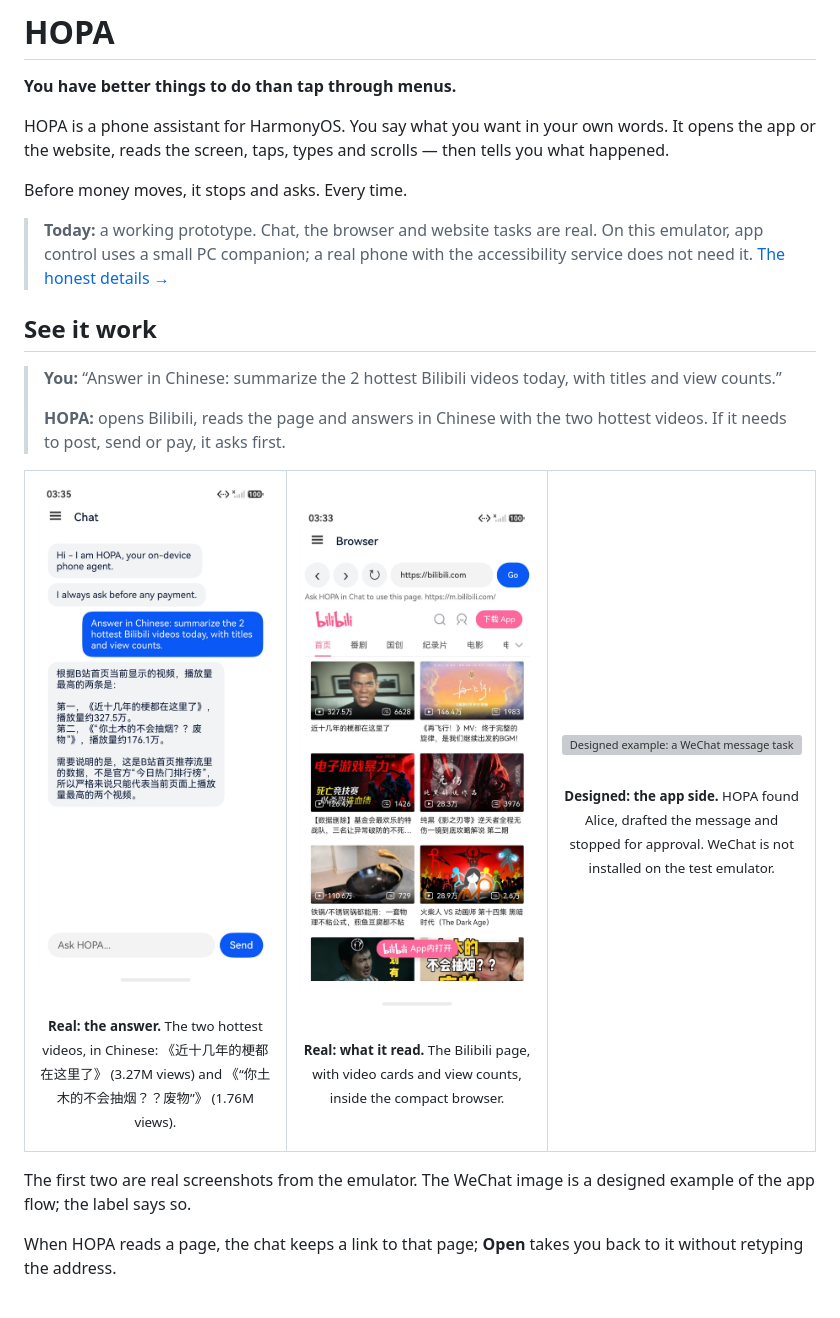
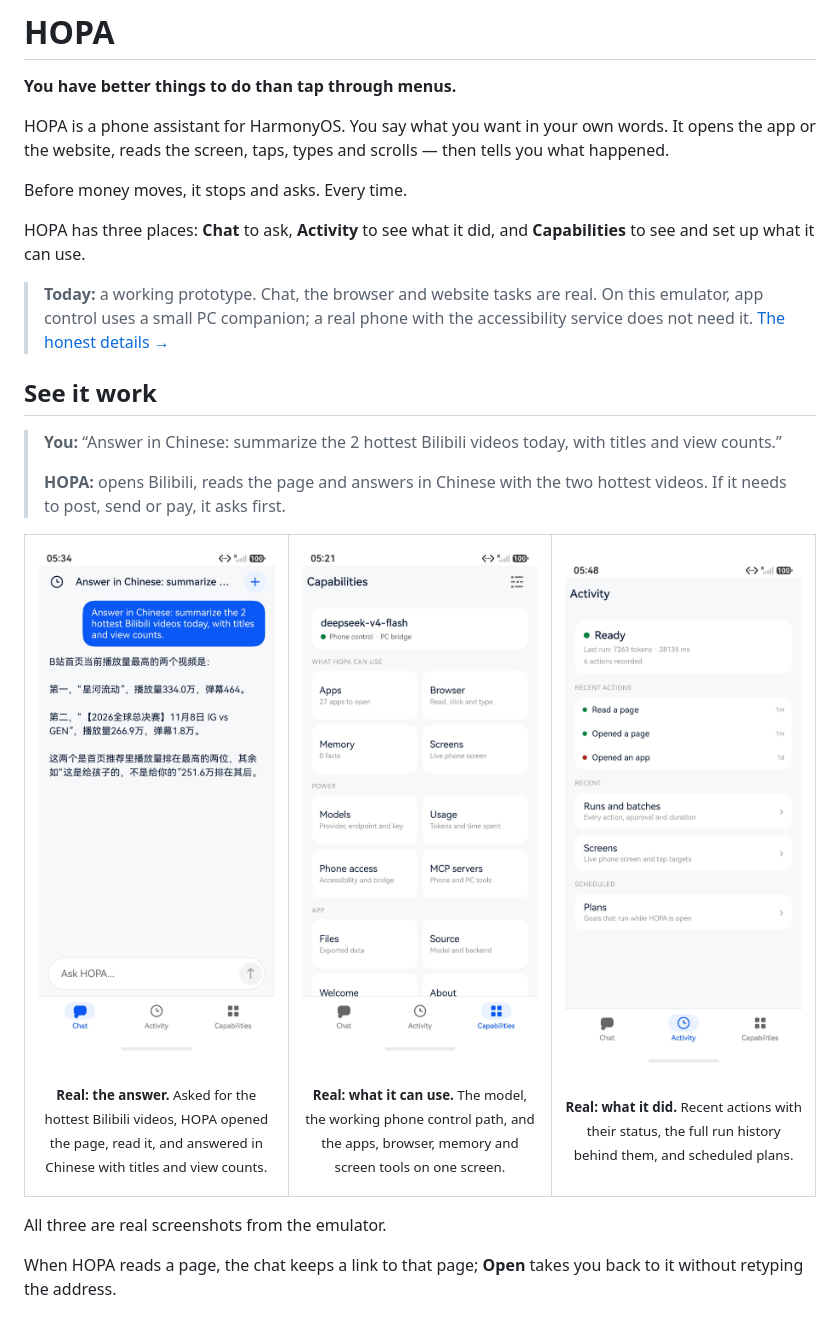
Before and after one commit to agents-demo/hopa, a Markdown page: README.md, the part around one of its changes. Rendered like a GitHub page; pictures changed too: docs/media/activity.jpeg (added), docs/media/capabilities.jpeg (added), docs/media/chat.jpeg; grey boxes are pictures that could not be loaded.

Commit message:
readme: the 2026 shell and real screens

```diff
--- a/README.md
+++ b/README.md
@@ -20,6 +20,9 @@ scrolls — then tells you what happened.
 
 Before money moves, it stops and asks. Every time.
 
+HOPA has three places: **Chat** to ask, **Activity** to see what it did, and
+**Capabilities** to see and set up what it can use.
+
 > **Today:** a working prototype. Chat, the browser and website tasks are real.
 > On this emulator, app control uses a small PC companion; a real phone with the
 > accessibility service does not need it.
@@ -37,30 +40,29 @@ Before money moves, it stops and asks. Every time.
 <tr>
 <td width="33%" align="center" valign="top">
 
-<img src="docs/media/chat.jpeg" alt="Real chat: HOPA lists the two hottest Bilibili videos in Chinese" height="560" />
+<img src="docs/media/chat.jpeg" alt="Real chat: HOPA answers in Chinese about the hottest Bilibili videos" height="560" />
 
-<br/><sub><b>Real: the answer.</b> The two hottest videos, in Chinese: 《近十几年的梗都在这里了》 (3.27M views) and 《“你土木的不会抽烟？？废物”》 (1.76M views).</sub>
+<br/><sub><b>Real: the answer.</b> Asked for the hottest Bilibili videos, HOPA opened the page, read it, and answered in Chinese with titles and view counts.</sub>
 
 </td>
 <td width="33%" align="center" valign="top">
 
-<img src="docs/media/bilibili-page.jpeg" alt="Real Bilibili page with video thumbnails and view counts" height="560" />
+<img src="docs/media/capabilities.jpeg" alt="Real Capabilities screen: model, phone control, apps, browser, memory, screens" height="560" />
 
-<br/><sub><b>Real: what it read.</b> The Bilibili page, with video cards and view counts, inside the compact browser.</sub>
+<br/><sub><b>Real: what it can use.</b> The model, the working phone control path, and the apps, browser, memory and screen tools on one screen.</sub>
 
 </td>
 <td width="33%" align="center" valign="top">
 
-<img src="docs/media/chat-example.svg" alt="Designed example: a WeChat message task with the approval dialog" height="560" />
+<img src="docs/media/activity.jpeg" alt="Real Activity screen: recent actions, runs and scheduled plans" height="560" />
 
-<br/><sub><b>Designed: the app side.</b> HOPA found Alice, drafted the message and stopped for approval. WeChat is not installed on the test emulator.</sub>
+<br/><sub><b>Real: what it did.</b> Recent actions with their status, the full run history behind them, and scheduled plans.</sub>
 
 </td>
 </tr>
 </table>
 
-The first two are real screenshots from the emulator. The WeChat image is a
-designed example of the app flow; the label says so.
+All three are real screenshots from the emulator.
 
 When HOPA reads a page, the chat keeps a link to that page; **Open** takes you
 back to it without retyping the address.
```
Also changed, not shown: other parts of README.md (+10 -8 lines), docs/media/apps.jpeg, docs/media/sites.jpeg.
